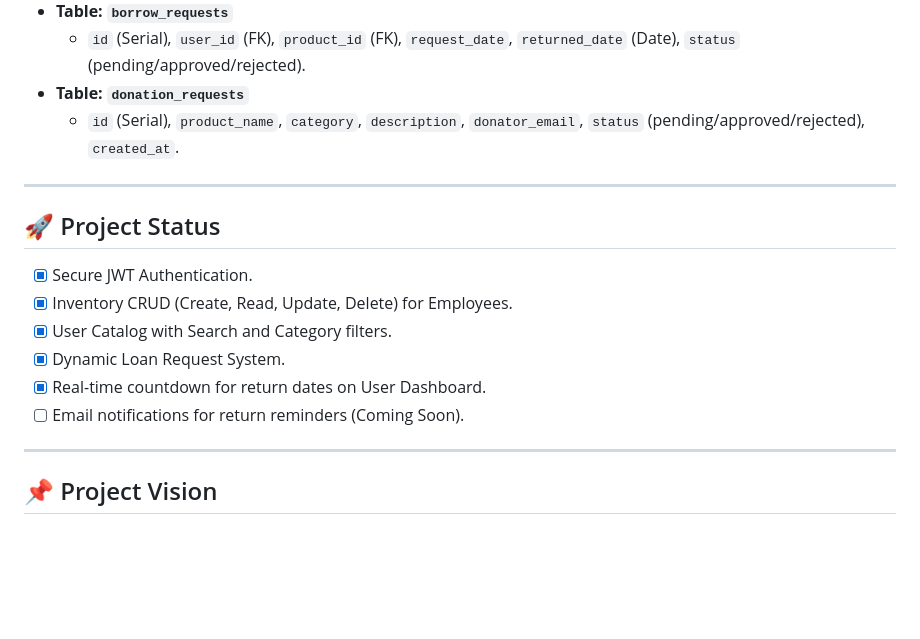
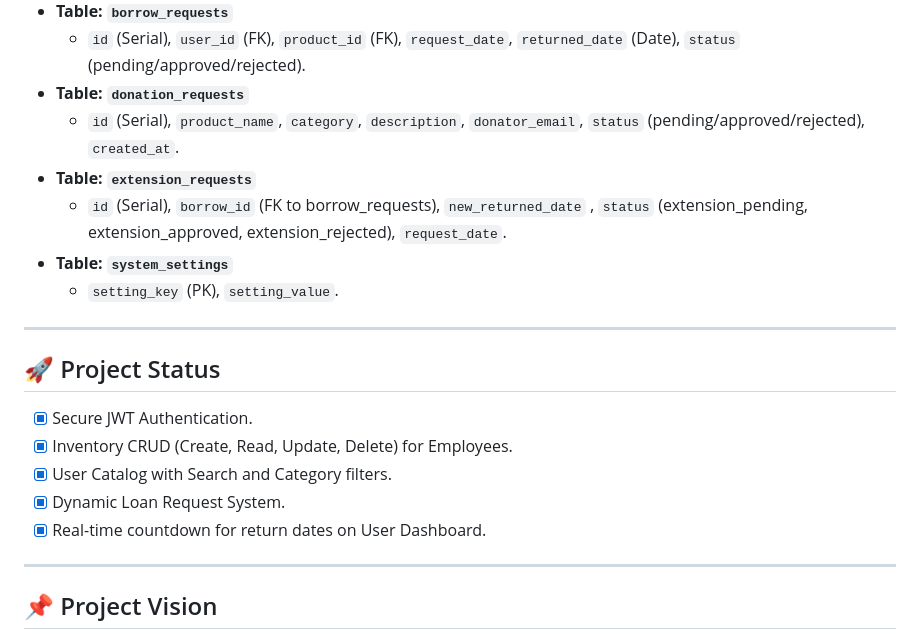
Before and after one commit to dandanseb/LevKatan, a Markdown page: README.md, the part around the change. GitHub-like rendering; blank space fills up the shorter version.

```diff
--- a/README.md
+++ b/README.md
@@ -73,6 +73,10 @@ The system allows users to borrow useful items for their children free of charge
   - `id` (Serial), `user_id` (FK), `product_id` (FK), `request_date`, `returned_date` (Date), `status` (pending/approved/rejected).
 - **Table: `donation_requests`**
   - `id` (Serial), `product_name`, `category`, `description`, `donator_email`, `status` (pending/approved/rejected), `created_at`.
+- **Table: `extension_requests`**
+  - `id` (Serial), `borrow_id` (FK to borrow_requests), `new_returned_date` , `status` (extension_pending, extension_approved, extension_rejected), `request_date`.
+- **Table: `system_settings`**
+  - `setting_key` (PK), `setting_value`.
 ---
 
 ## 🚀 Project Status
@@ -81,7 +85,6 @@ The system allows users to borrow useful items for their children free of charge
 - [x] User Catalog with Search and Category filters.
 - [x] Dynamic Loan Request System.
 - [x] Real-time countdown for return dates on User Dashboard.
-- [ ] Email notifications for return reminders (Coming Soon).
 
 ---
 
```
